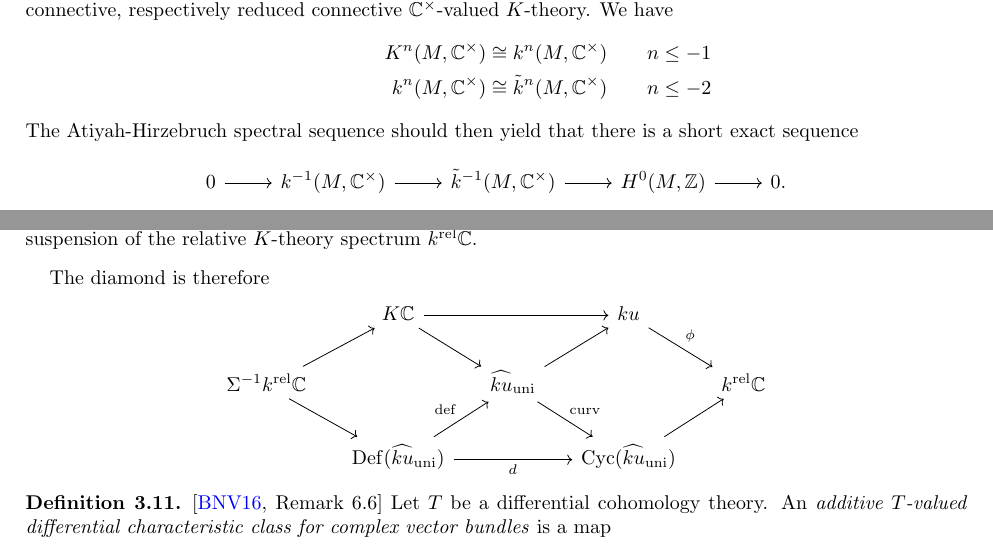
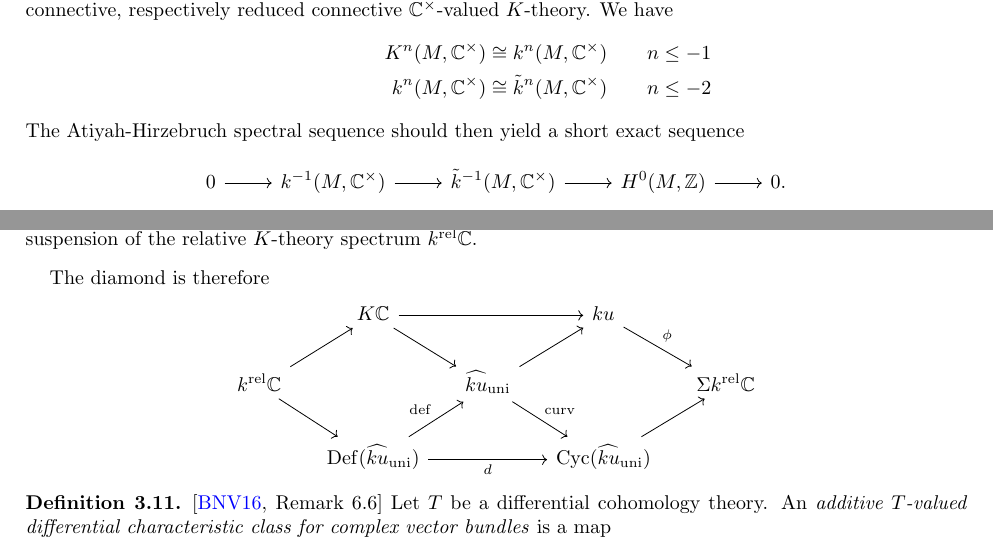
Before and after one commit to nimarasekh/DiffCoh-SoSe25, a LaTeX paper (Diff_Coh_7.tex): two parts of pages 6 and 8 of 11, joined at a grey line, cut so that both start at the same text. Compiled offline with pdfLaTeX.

Commit message:
Update Diff_Coh_7.tex
A few small changes

```diff
--- a/Diff_Coh_7.tex
+++ b/Diff_Coh_7.tex
@@ -540,7 +540,7 @@ In other words, the the comparison map $ku_{\bC^\times} \to \widetilde{ku}_{\bC^
 K^n(M, \bC^\times) \cong k^n(M, \bC^\times)\rlap{\qquad$n\leq -1$}
 \\ k^n(M, \bC^\times) \cong \tilde{k}^n(M, \bC^\times) \rlap{\qquad$n\leq -2$}
 \end{align*}
-The Atiyah-Hirzebruch spectral sequence should then yield that there is a short exact sequence
+The Atiyah-Hirzebruch spectral sequence should then yield a short exact sequence
 \[
 \begin{tikzcd}
 0
@@ -757,7 +757,7 @@ ku
 \ar[dr, "\phi"]
 &
 \\
-\Sigma^{-1} k^{\mathrm{rel}}\bC
+k^{\mathrm{rel}}\bC
 \ar[ur]
 \ar[dr]
 & &
@@ -765,7 +765,7 @@ ku
 \ar[ur]
 \ar[dr, "\curv"]
 & &
-k^{\mathrm{rel}}\bC
+\Sigma k^{\mathrm{rel}}\bC
 \\
 &
 \Def(\widehat{ku}{}_{\mathrm{uni}})
```
